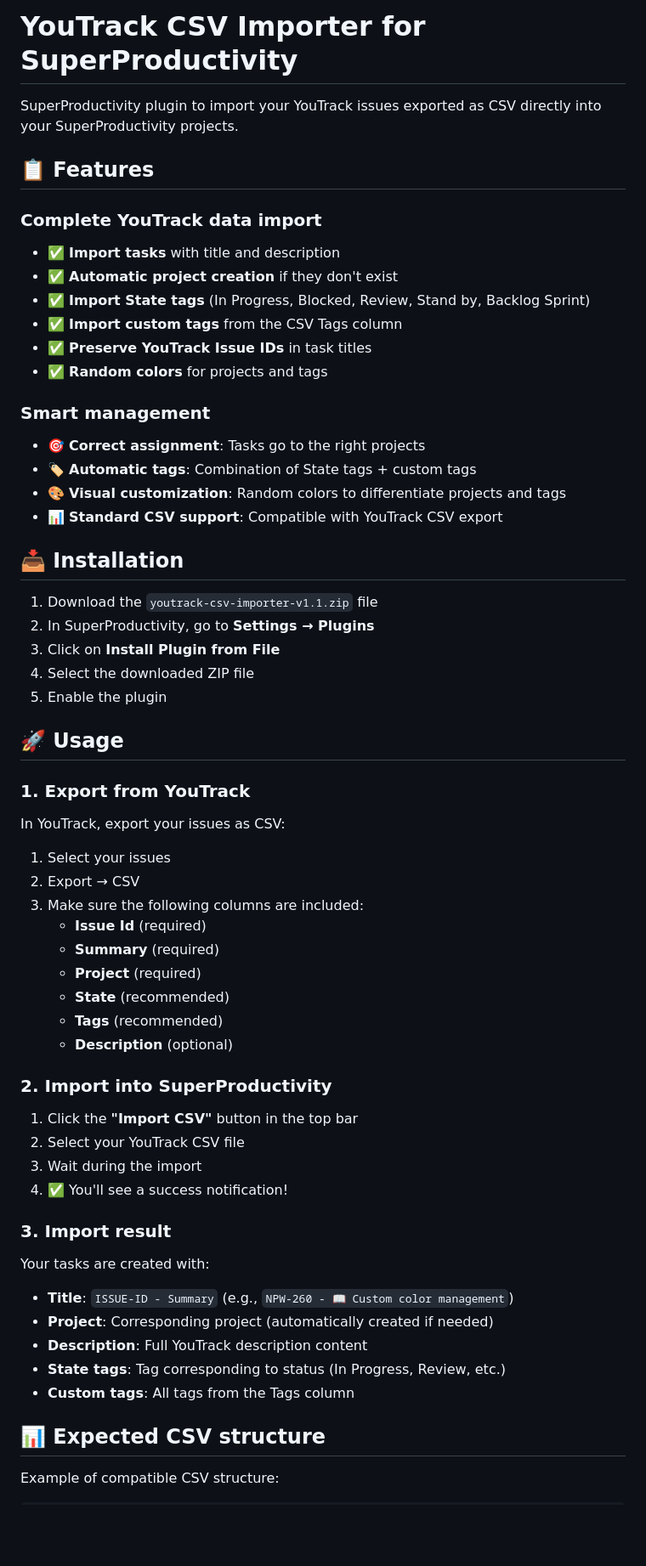
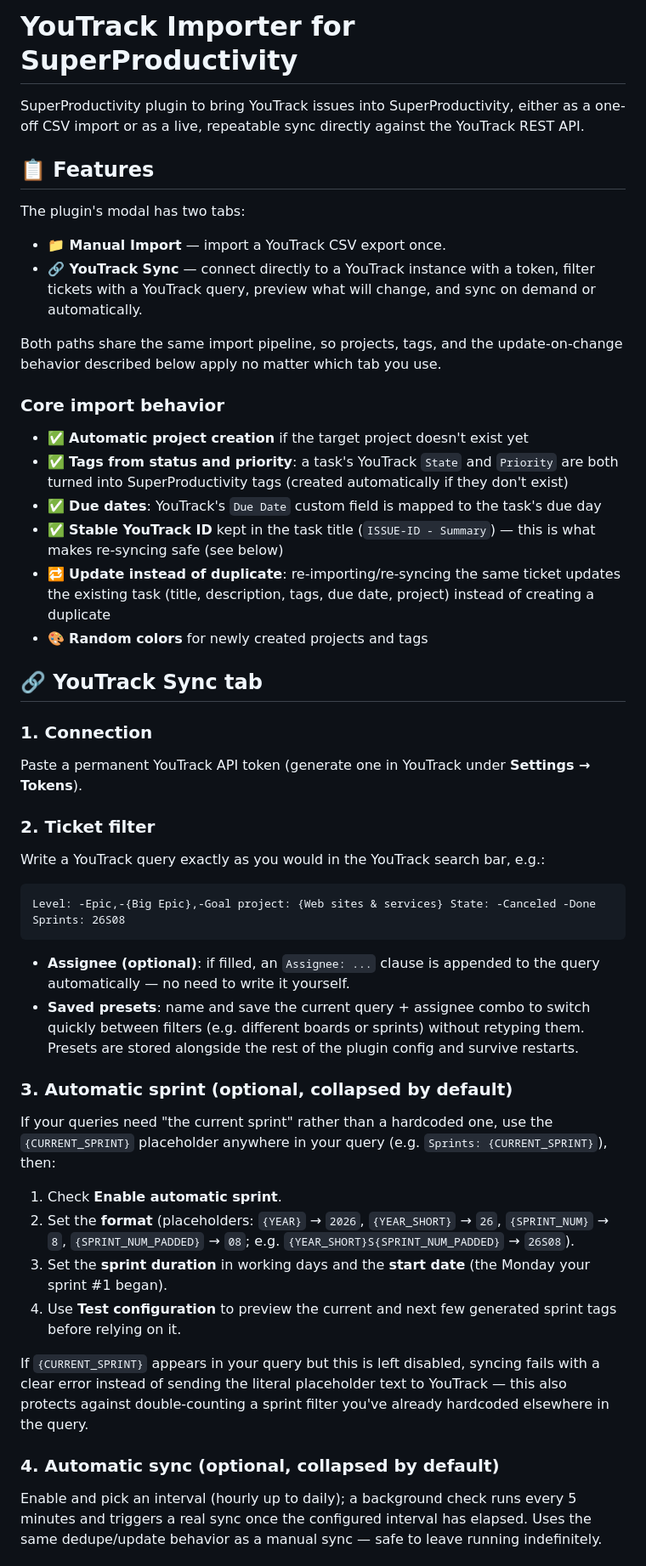
Before and after one commit to coissay/superProductivity-YoutrackPlugin, a Markdown page: README.md, the part around one of its changes. Shown at 85% size. GitHub-like rendering; blank space fills up the shorter version.

````diff
--- a/README.md
+++ b/README.md
@@ -1,64 +1,70 @@
-# YouTrack CSV Importer for SuperProductivity
+# YouTrack Importer for SuperProductivity
 
-SuperProductivity plugin to import your YouTrack issues exported as CSV directly into your SuperProductivity projects.
+SuperProductivity plugin to bring YouTrack issues into SuperProductivity, either as a one-off
+CSV import or as a live, repeatable sync directly against the YouTrack REST API.
 
 ## 📋 Features
 
-### Complete YouTrack data import
+The plugin's modal has two tabs:
 
-- ✅ **Import tasks** with title and description
-- ✅ **Automatic project creation** if they don't exist
-- ✅ **Import State tags** (In Progress, Blocked, Review, Stand by, Backlog Sprint)
-- ✅ **Import custom tags** from the CSV Tags column
-- ✅ **Preserve YouTrack Issue IDs** in task titles
-- ✅ **Random colors** for projects and tags
+- **📁 Manual Import** — import a YouTrack CSV export once.
+- **🔗 YouTrack Sync** — connect directly to a YouTrack instance with a token, filter tickets
+  with a YouTrack query, preview what will change, and sync on demand or automatically.
 
-### Smart management
+Both paths share the same import pipeline, so projects, tags, and the update-on-change behavior
+described below apply no matter which tab you use.
 
-- 🎯 **Correct assignment**: Tasks go to the right projects
-- 🏷️ **Automatic tags**: Combination of State tags + custom tags
-- 🎨 **Visual customization**: Random colors to differentiate projects and tags
-- 📊 **Standard CSV support**: Compatible with YouTrack CSV export
+### Core import behavior
 
-## 📥 Installation
+- ✅ **Automatic project creation** if the target project doesn't exist yet
+- ✅ **Tags from status and priority**: a task's YouTrack `State` and `Priority` are both turned
+  into SuperProductivity tags (created automatically if they don't exist)
+- ✅ **Due dates**: YouTrack's `Due Date` custom field is mapped to the task's due day
+- ✅ **Stable YouTrack ID** kept in the task title (`ISSUE-ID - Summary`) — this is what makes
+  re-syncing safe (see below)
+- 🔁 **Update instead of duplicate**: re-importing/re-syncing the same ticket updates the
+  existing task (title, description, tags, due date, project) instead of creating a duplicate
+- 🎨 **Random colors** for newly created projects and tags
 
-1. Download the `youtrack-csv-importer-v1.1.zip` file
-2. In SuperProductivity, go to **Settings → Plugins**
-3. Click on **Install Plugin from File**
-4. Select the downloaded ZIP file
-5. Enable the plugin
+## 🔗 YouTrack Sync tab
 
-## 🚀 Usage
+### 1. Connection
 
-### 1. Export from YouTrack
+Paste a permanent YouTrack API token (generate one in YouTrack under **Settings → Tokens**).
 
-In YouTrack, export your issues as CSV:
-1. Select your issues
-2. Export → CSV
-3. Make sure the following columns are included:
-   - **Issue Id** (required)
-   - **Summary** (required)
-   - **Project** (required)
-   - **State** (recommended)
-   - **Tags** (recommended)
-   - **Description** (optional)
+### 2. Ticket filter
 
-### 2. Import into SuperProductivity
+Write a YouTrack query exactly as you would in the YouTrack search bar, e.g.:
 
-1. Click the **"Import CSV"** button in the top bar
-2. Select your YouTrack CSV file
-3. Wait during the import
-4. ✅ You'll see a success notification!
+```
+Level: -Epic,-{Big Epic},-Goal project: {Web sites & services} State: -Canceled -Done Sprints: 26S08
+```
 
-### 3. Import result
+- **Assignee (optional)**: if filled, an `Assignee: ...` clause is appended to the query
+  automatically — no need to write it yourself.
+- **Saved presets**: name and save the current query + assignee combo to switch quickly between
+  filters (e.g. different boards or sprints) without retyping them. Presets are stored alongside
+  the rest of the plugin config and survive restarts.
 
-Your tasks are created with:
-- **Title**: `ISSUE-ID - Summary` (e.g., `NPW-260 - 📖 Custom color management`)
-- **Project**: Corresponding project (automatically created if needed)
-- **Description**: Full YouTrack description content
-- **State tags**: Tag corresponding to status (In Progress, Review, etc.)
-- **Custom tags**: All tags from the Tags column
+### 3. Automatic sprint (optional, collapsed by default)
 
-## 📊 Expected CSV structure
+If your queries need "the current sprint" rather than a hardcoded one, use the `{CURRENT_SPRINT}`
+placeholder anywhere in your query (e.g. `Sprints: {CURRENT_SPRINT}`), then:
 
-Example of compatible CSV structure:
+1. Check **Enable automatic sprint**.
+2. Set the **format** (placeholders: `{YEAR}` → `2026`, `{YEAR_SHORT}` → `26`,
+   `{SPRINT_NUM}` → `8`, `{SPRINT_NUM_PADDED}` → `08`; e.g. `{YEAR_SHORT}S{SPRINT_NUM_PADDED}` → `26S08`).
+3. Set the **sprint duration** in working days and the **start date** (the Monday your sprint #1 began).
+4. Use **Test configuration** to preview the current and next few generated sprint tags before
+   relying on it.
+
+If `{CURRENT_SPRINT}` appears in your query but this is left disabled, syncing fails with a clear
+error instead of sending the literal placeholder text to YouTrack — this also protects against
+double-counting a sprint filter you've already hardcoded elsewhere in the query.
+
+### 4. Automatic sync (optional, collapsed by default)
+
+Enable and pick an interval (hourly up to daily); a background check runs every 5 minutes and
+triggers a real sync once the configured interval has elapsed. Uses the same dedupe/update
+behavior as a manual sync — safe to leave running indefinitely.
+
````
Also changed, not shown: other parts of README.md (+69 -77 lines).
